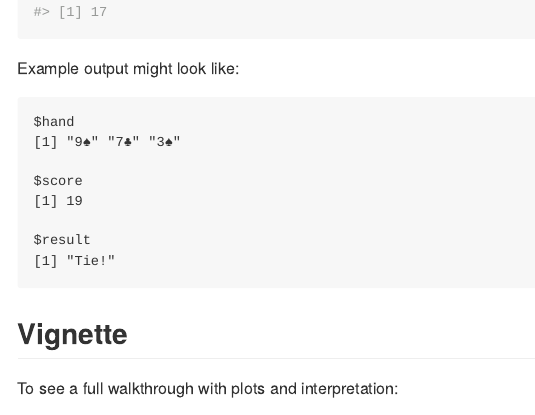
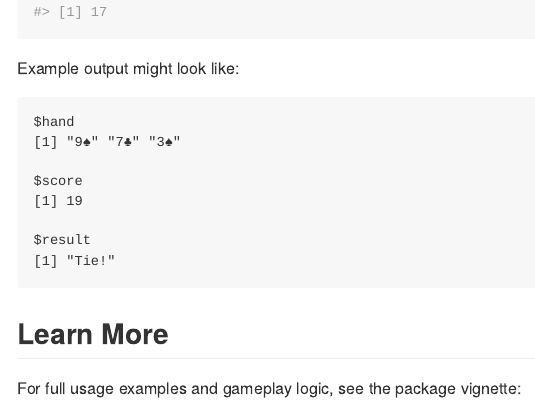
Before and after one commit to MonashARP/game-package-platypuses, an R Markdown document (README.Rmd): the page in a window 1100 px wide, from 1540 px down. Rendered offline with R 4.5, knitr and Pandoc, with nearby package versions; some code elsewhere in the file could not run offline.

Commit message:
fixed some error in readme/vignettes and updated it

````diff
--- a/README.Rmd
+++ b/README.Rmd
@@ -81,7 +81,7 @@ $result
 ```
 
 
-## Vignette
+## Learn More
 
-To see a full walkthrough with plots and interpretation:
+For full usage examples and gameplay logic, see the package vignette:
 
````
Also changed, not shown: vignettes/Blackjack.Rmd (+2 -2 lines), README.md, README.Rmd (2 more changed lines), 2 other files.
